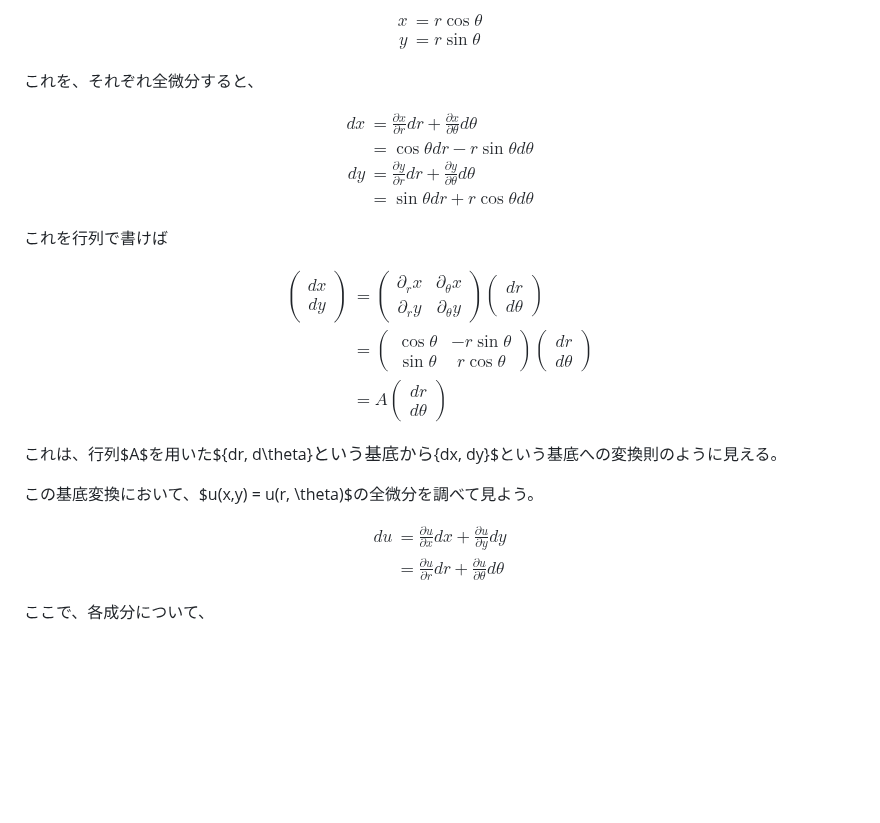
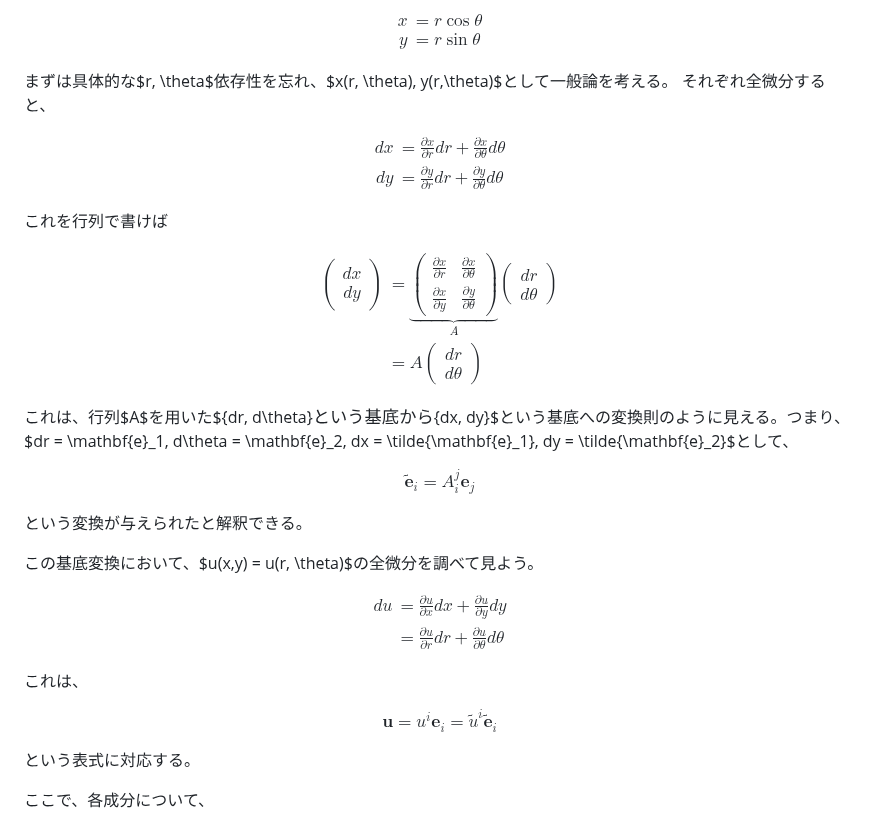
Before and after one commit to kaityo256/classical_mechanics, a Markdown page: differential_form/README.md, the part around one of its changes. Drawn GitHub-style; blank space fills up the shorter version.

```diff
--- a/differential_form/README.md
+++ b/differential_form/README.md
@@ -49,14 +49,13 @@ y &= r \sin \theta
 \end{aligned}
 $$
 
-これを、それぞれ全微分すると、
+まずは具体的な$r, \theta$依存性を忘れ、$x(r, \theta), y(r,\theta)$として一般論を考える。
+それぞれ全微分すると、
 
 $$
 \begin{aligned}
 dx &= \frac{\partial x}{\partial r} dr + \frac{\partial x}{\partial \theta} d\theta\\
-&= \cos \theta dr - r \sin \theta d\theta \\
-dy &= \frac{\partial y}{\partial r}dr + \frac{\partial y}{\partial \theta} d\theta \\
-&= \sin \theta dr + r \cos \theta d\theta
+dy &= \frac{\partial y}{\partial r}dr + \frac{\partial y}{\partial \theta} d\theta
 \end{aligned}
 $$
 
@@ -67,22 +66,15 @@ $$
 \begin{pmatrix}
 dx \\ dy
 \end{pmatrix} &=
+\underbrace{
 \begin{pmatrix}
-\partial_r x & \partial_\theta x  \\
-\partial_r y & \partial_\theta y
-\end{pmatrix}
+\displaystyle \frac{\partial x}{\partial r} & \displaystyle \frac{\partial x}{\partial \theta}  \\
+\displaystyle \frac{\partial x}{\partial y} & \displaystyle \frac{\partial y}{\partial \theta}
+\end{pmatrix}}_A
 \begin{pmatrix}
 dr \\ d\theta
 \end{pmatrix}
  \\
-&=
-\begin{pmatrix}
-\cos \theta & - r \sin \theta \\
-\sin \theta & r \cos \theta
-\end{pmatrix}
-\begin{pmatrix}
-dr \\ d\theta
-\end{pmatrix}　\\
 &= A
 \begin{pmatrix}
 dr \\ d\theta
@@ -90,7 +82,13 @@ dr \\ d\theta
 \end{aligned}
 $$
 
-これは、行列$A$を用いた$\{dr, d\theta\}$という基底から$\{dx, dy\}$という基底への変換則のように見える。
+これは、行列$A$を用いた$\{dr, d\theta\}$という基底から$\{dx, dy\}$という基底への変換則のように見える。つまり、$dr = \mathbf{e}_1, d\theta = \mathbf{e}_2, dx = \tilde{\mathbf{e}_1}, dy = \tilde{\mathbf{e}_2}$として、
+
+$$
+\tilde{\mathbf{e}}_i = A_i^j \mathbf{e}_j
+$$
+
+という変換が与えられたと解釈できる。
 
 この基底変換において、$u(x,y) = u(r, \theta)$の全微分を調べて見よう。
 
@@ -100,6 +98,14 @@ du &= \frac{\partial u}{\partial x}dx +\frac{\partial u}{\partial y}dy \\
 &=\frac{\partial u}{\partial r}dr +\frac{\partial u}{\partial \theta}d\theta
 \end{aligned}
 $$
+
+これは、
+
+$$
+\mathbf{u} = u^i \mathbf{e}_i = \tilde{u}^i \tilde{\mathbf{e}}_i
+$$
+
+という表式に対応する。
 
 ここで、各成分について、
 
```
Also changed, not shown: other parts of differential_form/README.md (+68 -3 lines).
